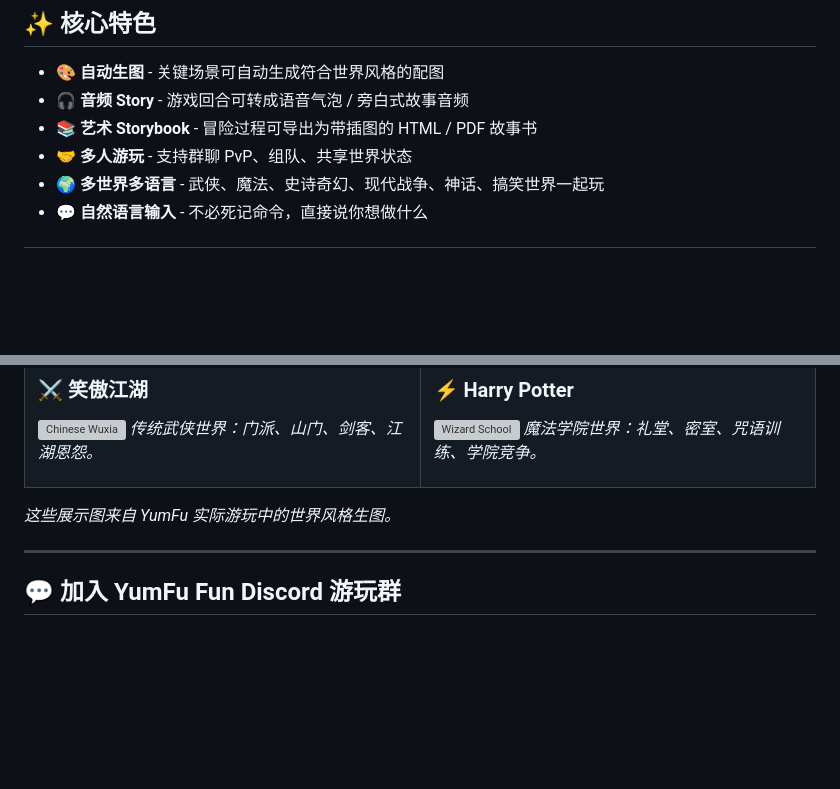
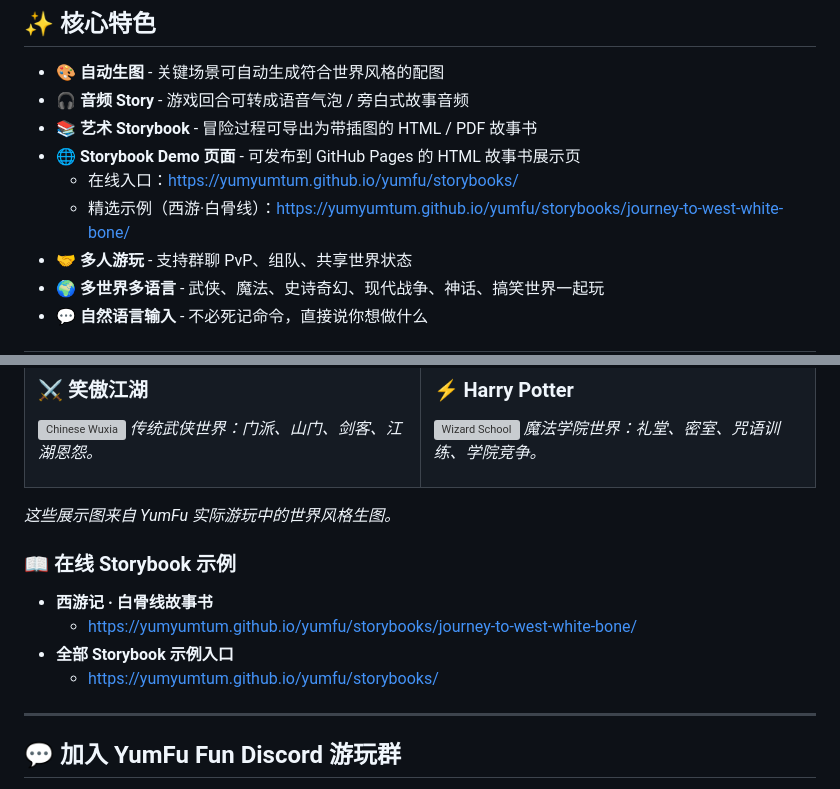
Before and after one commit to yumyumtum/yumfu, a Markdown page: README.zh.md, 2 parts joined by grey strips. Drawn GitHub-style; blank space fills up the shorter version; grey boxes are pictures that could not be loaded.

Commit message:
Add live storybook demo links to README

```diff
--- a/README.zh.md
+++ b/README.zh.md
@@ -9,6 +9,9 @@
 - 🎨 **自动生图** - 关键场景可自动生成符合世界风格的配图
 - 🎧 **音频 Story** - 游戏回合可转成语音气泡 / 旁白式故事音频
 - 📚 **艺术 Storybook** - 冒险过程可导出为带插图的 HTML / PDF 故事书
+- 🌐 **Storybook Demo 页面** - 可发布到 GitHub Pages 的 HTML 故事书展示页
+  - 在线入口：<https://yumyumtum.github.io/yumfu/storybooks/>
+  - 精选示例（西游·白骨线）：<https://yumyumtum.github.io/yumfu/storybooks/journey-to-west-white-bone/>
 - 🤝 **多人游玩** - 支持群聊 PvP、组队、共享世界状态
 - 🌍 **多世界多语言** - 武侠、魔法、史诗奇幻、现代战争、神话、搞笑世界一起玩
 - 💬 **自然语言输入** - 不必死记命令，直接说你想做什么
@@ -72,6 +75,13 @@
 </table>
 
 *这些展示图来自 YumFu 实际游玩中的世界风格生图。*
+
+### 📖 在线 Storybook 示例
+
+- **西游记 · 白骨线故事书**
+  - <https://yumyumtum.github.io/yumfu/storybooks/journey-to-west-white-bone/>
+- **全部 Storybook 示例入口**
+  - <https://yumyumtum.github.io/yumfu/storybooks/>
 
 ---
 
```
Also changed, not shown: README.md (+9 -0 lines).
